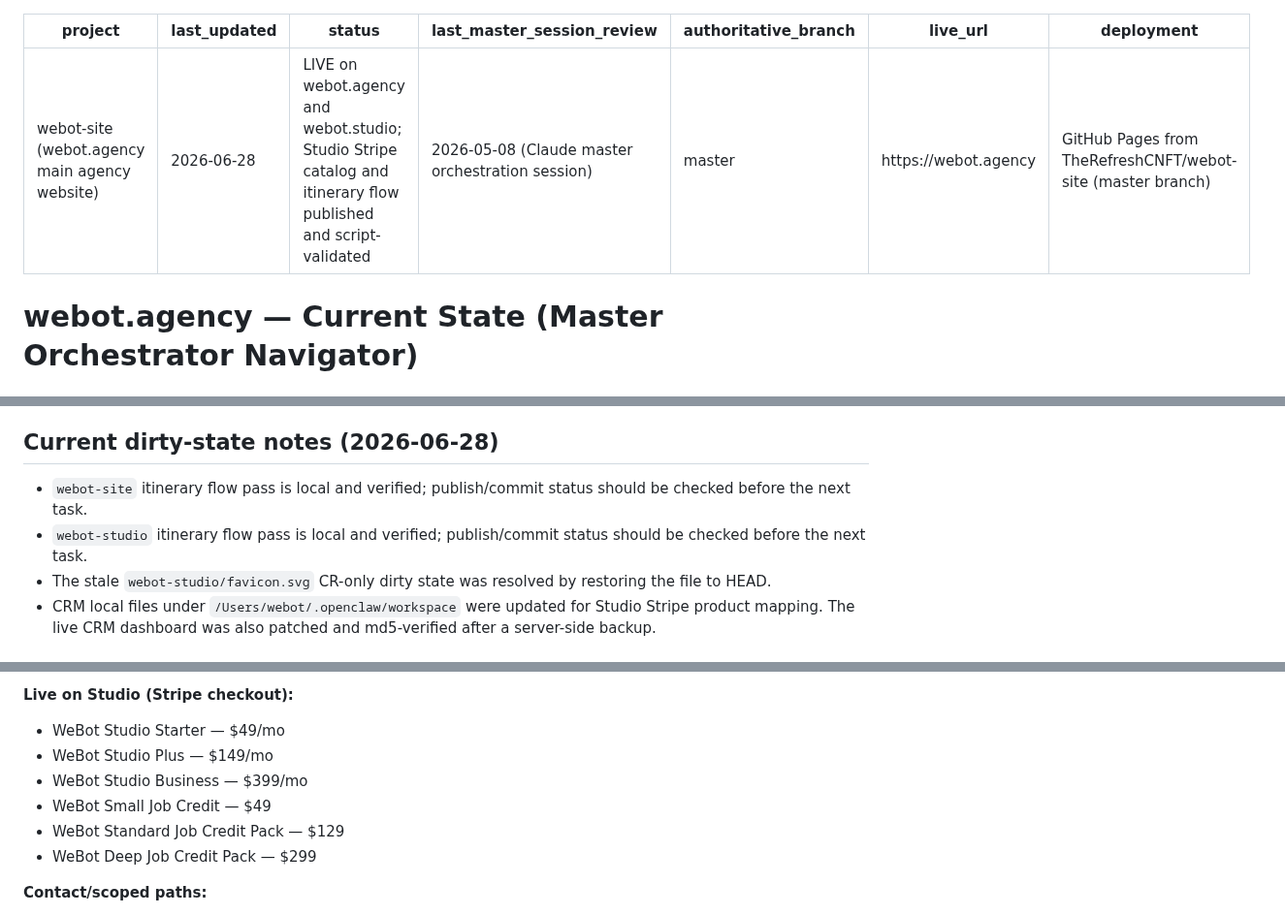
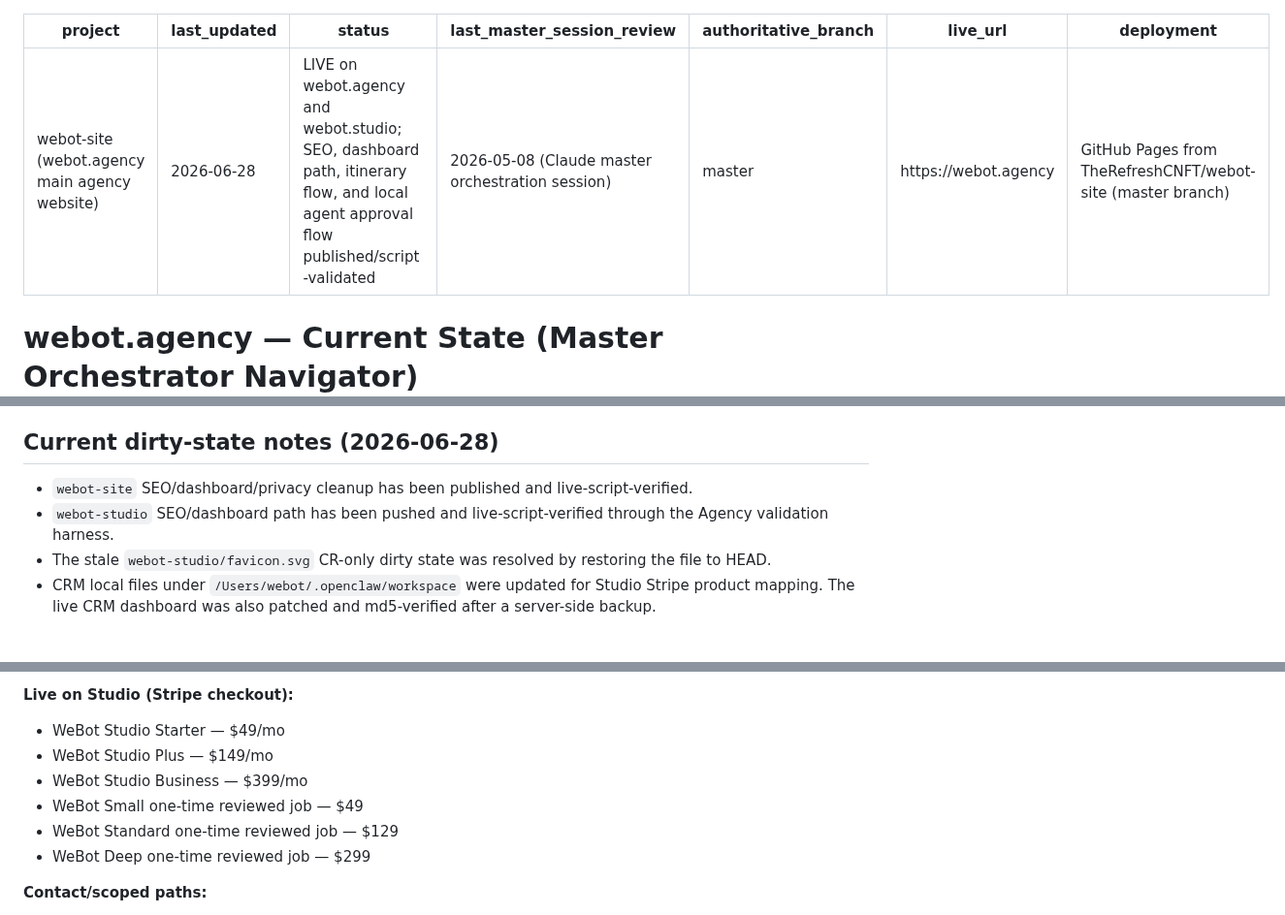
Before and after one commit to TheRefreshCNFT/webot-site, a Markdown page: .handoffs/CURRENT_STATE.md, 3 parts joined by grey strips. Shown at 97% size. GitHub-like rendering.

```diff
--- a/.handoffs/CURRENT_STATE.md
+++ b/.handoffs/CURRENT_STATE.md
@@ -1,7 +1,7 @@
 ---
 project: webot-site (webot.agency main agency website)
 last_updated: 2026-06-28
-status: LIVE on webot.agency and webot.studio; Studio Stripe catalog and itinerary flow published and script-validated
+status: LIVE on webot.agency and webot.studio; SEO, dashboard path, itinerary flow, and local agent approval flow published/script-validated
 last_master_session_review: 2026-05-08 (Claude master orchestration session)
 authoritative_branch: master
 live_url: https://webot.agency
@@ -97,8 +138,8 @@ Approved live publish completed on 2026-06-27 after Ian approved the screenshots
 
 ## Current dirty-state notes (2026-06-28)
 
-- `webot-site` itinerary flow pass is local and verified; publish/commit status should be checked before the next task.
-- `webot-studio` itinerary flow pass is local and verified; publish/commit status should be checked before the next task.
+- `webot-site` SEO/dashboard/privacy cleanup has been published and live-script-verified.
+- `webot-studio` SEO/dashboard path has been pushed and live-script-verified through the Agency validation harness.
 - The stale `webot-studio/favicon.svg` CR-only dirty state was resolved by restoring the file to HEAD.
 - CRM local files under `/Users/webot/.openclaw/workspace` were updated for Studio Stripe product mapping. The live CRM dashboard was also patched and md5-verified after a server-side backup.
 
@@ -175,9 +216,9 @@ All three cross-link in nav + footer. **If you change the nav on one, mirror the
 - WeBot Studio Starter — $49/mo
 - WeBot Studio Plus — $149/mo
 - WeBot Studio Business — $399/mo
-- WeBot Small Job Credit — $49
-- WeBot Standard Job Credit Pack — $129
-- WeBot Deep Job Credit Pack — $299
+- WeBot Small one-time reviewed job — $49
+- WeBot Standard one-time reviewed job — $129
+- WeBot Deep one-time reviewed job — $299
 
 **Contact/scoped paths:**
 - AI Agent Development, custom skills, scraping/research, social workflows, and larger automation work now route through Studio or custom quote language.
```
Also changed, not shown: other parts of .handoffs/CURRENT_STATE.md (+50 -9 lines), .handoffs/ITINERARY_AGENT_FLOW_2026-06-28.md (+21 -1 lines), ACTIVE_STATE.md (+9 -5 lines).
